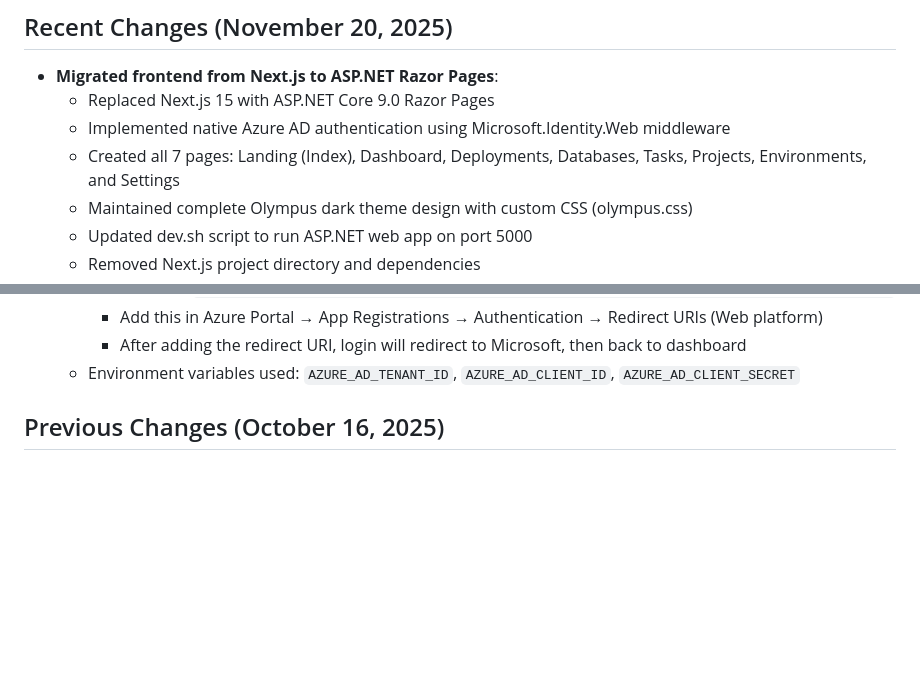
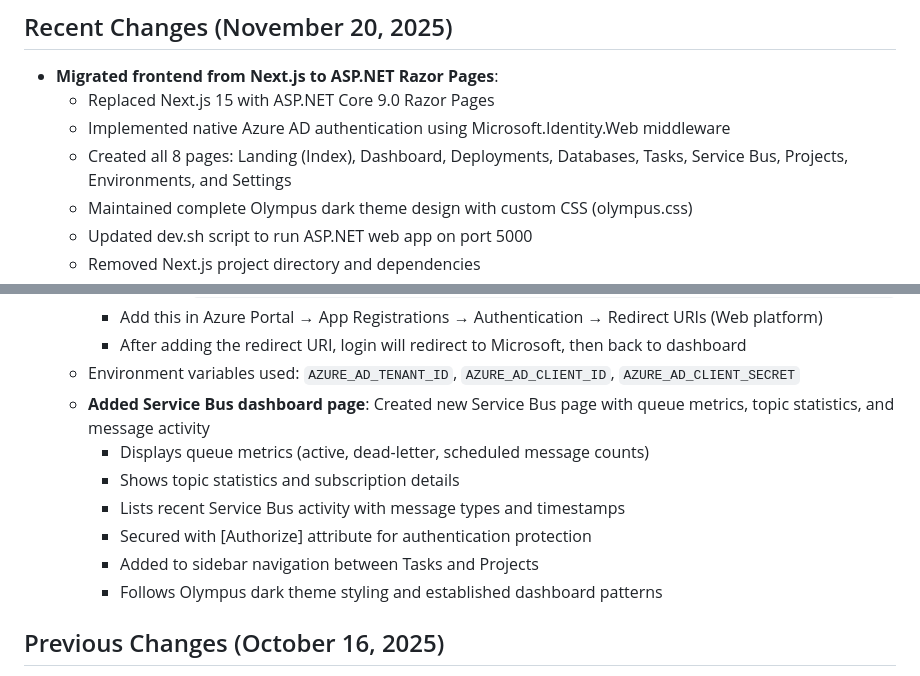
Before and after one commit to sumandindaoptym/cloudops-control-plane, a Markdown page: replit.md, 2 parts joined by grey strips. GitHub-like rendering; blank space fills up the shorter version.

Commit message:
Add a secure Service Bus dashboard page to the control plane
Add a new Service Bus dashboard page with queue metrics, topic statistics, and recent activity. The page is secured with the [Authorize] attribute and added to the sidebar navigation.

Replit-Commit-Author: Agent
Replit-Commit-Session-Id: babc442a-9ace-4ad0-8c9d-d150ac9d2e31
Replit-Commit-Checkpoint-Type: full_checkpoint
Replit-Commit-Event-Id: c8eb0575-77d0-4c9a-9466-3fe0945976d0
Replit-Commit-Screenshot-Url: https://storage.googleapis.com/screenshot-production-us-central1/a46607d1-b410-4ba8-bd9c-95a49e37d57e/babc442a-9ace-4ad0-8c9d-d150ac9d2e31/6pGKyG5

```diff
--- a/replit.md
+++ b/replit.md
@@ -51,7 +51,7 @@ The platform is built as a monorepo with the following core technologies and des
 - **Migrated frontend from Next.js to ASP.NET Razor Pages**:
   - Replaced Next.js 15 with ASP.NET Core 9.0 Razor Pages
   - Implemented native Azure AD authentication using Microsoft.Identity.Web middleware
-  - Created all 7 pages: Landing (Index), Dashboard, Deployments, Databases, Tasks, Projects, Environments, and Settings
+  - Created all 8 pages: Landing (Index), Dashboard, Deployments, Databases, Tasks, Service Bus, Projects, Environments, and Settings
   - Maintained complete Olympus dark theme design with custom CSS (olympus.css)
   - Updated dev.sh script to run ASP.NET web app on port 5000
   - Removed Next.js project directory and dependencies
@@ -74,6 +74,13 @@ The platform is built as a monorepo with the following core technologies and des
     - Add this in Azure Portal → App Registrations → Authentication → Redirect URIs (Web platform)
     - After adding the redirect URI, login will redirect to Microsoft, then back to dashboard
   - Environment variables used: `AZURE_AD_TENANT_ID`, `AZURE_AD_CLIENT_ID`, `AZURE_AD_CLIENT_SECRET`
+  - **Added Service Bus dashboard page**: Created new Service Bus page with queue metrics, topic statistics, and message activity
+    - Displays queue metrics (active, dead-letter, scheduled message counts)
+    - Shows topic statistics and subscription details
+    - Lists recent Service Bus activity with message types and timestamps
+    - Secured with [Authorize] attribute for authentication protection
+    - Added to sidebar navigation between Tasks and Projects
+    - Follows Olympus dark theme styling and established dashboard patterns
 
 ## Previous Changes (October 16, 2025)
 - **Updated theme to modern dark design**: Complete color palette refresh
```
